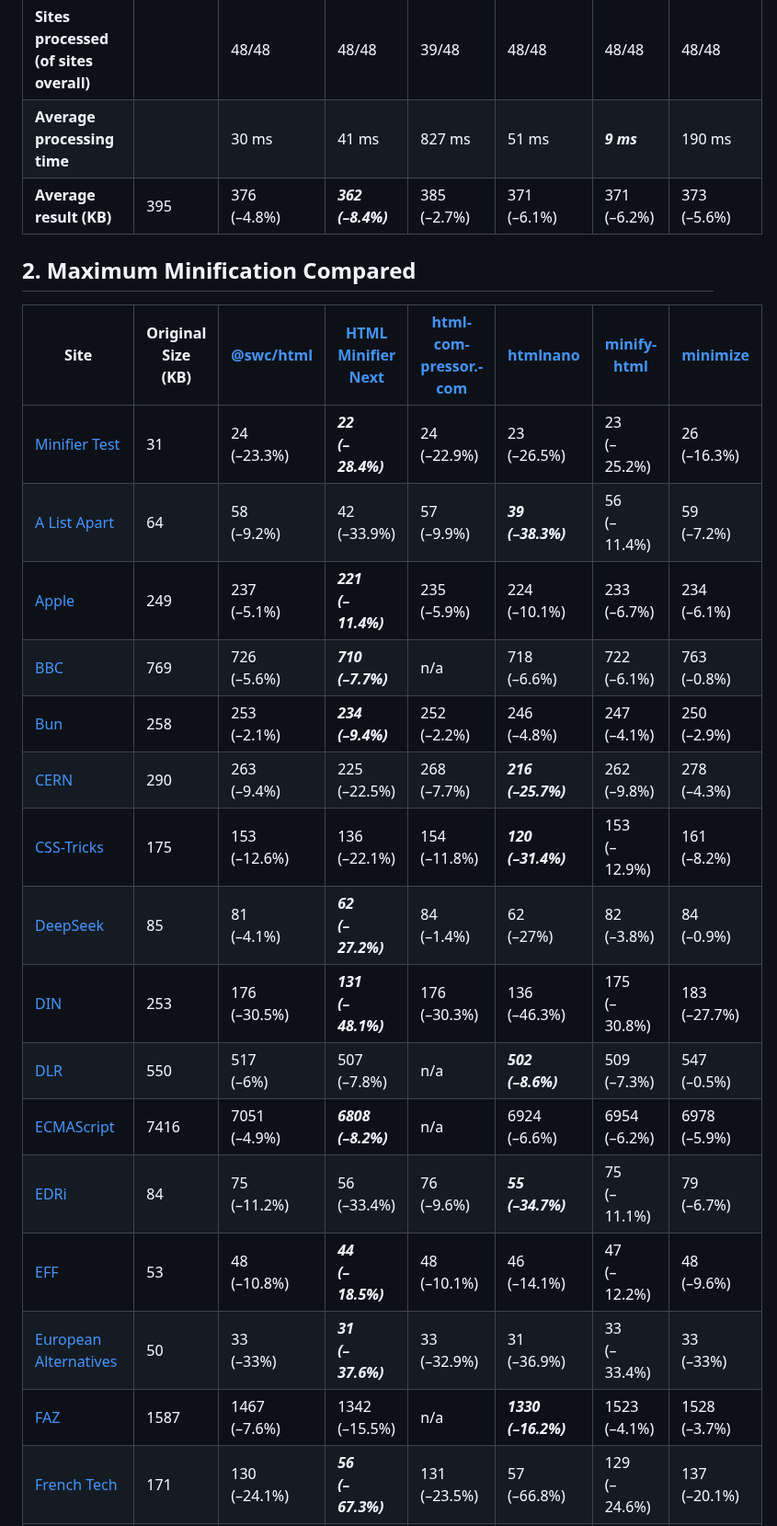
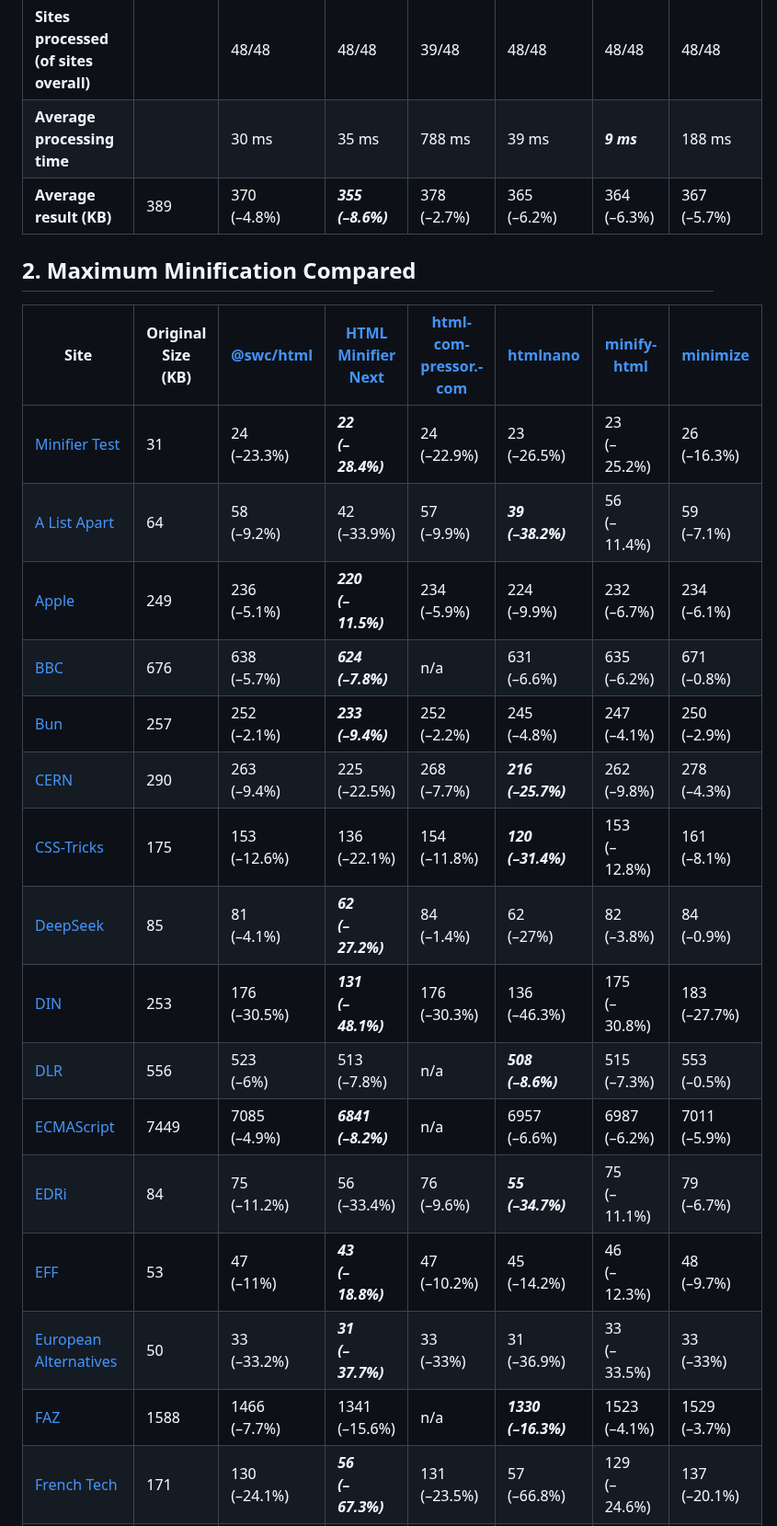
Before and after one commit to j9t/minifier-benchmarks, a Markdown page: README.md, the part around one of its changes. Shown at 92% size. GitHub-like rendering.

```diff
--- a/README.md
+++ b/README.md
@@ -79,25 +79,25 @@ Two tests are run: One exclusively applying [HTML minification](#1-html-minifica
 | **Sites processed (of sites overall)** |  | 48/48 | 48/48 | 39/48 | 48/48 | 48/48 | 48/48 |
-| **Average processing time** |  | 30 ms | 41 ms | 827 ms | 51 ms | ***9 ms*** | 190 ms |
-| **Average result (KB)** | 395 | 376<br>(–4.8%) | ***362<br>(–8.4%)*** | 385<br>(–2.7%) | 371<br>(–6.1%) | 371<br>(–6.2%) | 373<br>(–5.6%) |
+| **Average processing time** |  | 30 ms | 35 ms | 788 ms | 39 ms | ***9 ms*** | 188 ms |
+| **Average result (KB)** | 389 | 370<br>(–4.8%) | ***355<br>(–8.6%)*** | 378<br>(–2.7%) | 365<br>(–6.2%) | 364<br>(–6.3%) | 367<br>(–5.7%) |
 
 ## 2. Maximum Minification Compared
 
 | Site | Original Size (KB) | [@swc/html](https://github.com/swc-project/swc) | [HTML Minifier Next](https://github.com/j9t/html-minifier-next) | [html­com­pressor.­com](https://htmlcompressor.com/) | [htmlnano](https://github.com/posthtml/htmlnano) | [minify-html](https://github.com/wilsonzlin/minify-html) | [minimize](https://github.com/Swaagie/minimize) |
 | --- | --- | --- | --- | --- | --- | --- | --- |
 | [Minifier Test](https://hell.meiert.org/core/html/minifier-test.html) | 31 | 24<br>(–23.3%) | ***22<br>(–28.4%)*** | 24<br>(–22.9%) | 23<br>(–26.5%) | 23<br>(–25.2%) | 26<br>(–16.3%) |
-| [A List Apart](https://alistapart.com/) | 64 | 58<br>(–9.2%) | 42<br>(–33.9%) | 57<br>(–9.9%) | ***39<br>(–38.3%)*** | 56<br>(–11.4%) | 59<br>(–7.2%) |
-| [Apple](https://www.apple.com/) | 249 | 237<br>(–5.1%) | ***221<br>(–11.4%)*** | 235<br>(–5.9%) | 224<br>(–10.1%) | 233<br>(–6.7%) | 234<br>(–6.1%) |
-| [BBC](https://www.bbc.co.uk/) | 769 | 726<br>(–5.6%) | ***710<br>(–7.7%)*** | n/a | 718<br>(–6.6%) | 722<br>(–6.1%) | 763<br>(–0.8%) |
-| [Bun](https://bun.sh/) | 258 | 253<br>(–2.1%) | ***234<br>(–9.4%)*** | 252<br>(–2.2%) | 246<br>(–4.8%) | 247<br>(–4.1%) | 250<br>(–2.9%) |
+| [A List Apart](https://alistapart.com/) | 64 | 58<br>(–9.2%) | 42<br>(–33.9%) | 57<br>(–9.9%) | ***39<br>(–38.2%)*** | 56<br>(–11.4%) | 59<br>(–7.1%) |
+| [Apple](https://www.apple.com/) | 249 | 236<br>(–5.1%) | ***220<br>(–11.5%)*** | 234<br>(–5.9%) | 224<br>(–9.9%) | 232<br>(–6.7%) | 234<br>(–6.1%) |
+| [BBC](https://www.bbc.co.uk/) | 676 | 638<br>(–5.7%) | ***624<br>(–7.8%)*** | n/a | 631<br>(–6.6%) | 635<br>(–6.2%) | 671<br>(–0.8%) |
+| [Bun](https://bun.sh/) | 257 | 252<br>(–2.1%) | ***233<br>(–9.4%)*** | 252<br>(–2.2%) | 245<br>(–4.8%) | 247<br>(–4.1%) | 250<br>(–2.9%) |
 | [CERN](https://home.cern/) | 290 | 263<br>(–9.4%) | 225<br>(–22.5%) | 268<br>(–7.7%) | ***216<br>(–25.7%)*** | 262<br>(–9.8%) | 278<br>(–4.3%) |
-| [CSS-Tricks](https://css-tricks.com/) | 175 | 153<br>(–12.6%) | 136<br>(–22.1%) | 154<br>(–11.8%) | ***120<br>(–31.4%)*** | 153<br>(–12.9%) | 161<br>(–8.2%) |
+| [CSS-Tricks](https://css-tricks.com/) | 175 | 153<br>(–12.6%) | 136<br>(–22.1%) | 154<br>(–11.8%) | ***120<br>(–31.4%)*** | 153<br>(–12.8%) | 161<br>(–8.1%) |
 | [DeepSeek](https://www.deepseek.com/) | 85 | 81<br>(–4.1%) | ***62<br>(–27.2%)*** | 84<br>(–1.4%) | 62<br>(–27%) | 82<br>(–3.8%) | 84<br>(–0.9%) |
 | [DIN](https://www.din.de/) | 253 | 176<br>(–30.5%) | ***131<br>(–48.1%)*** | 176<br>(–30.3%) | 136<br>(–46.3%) | 175<br>(–30.8%) | 183<br>(–27.7%) |
-| [DLR](https://www.dlr.de/) | 550 | 517<br>(–6%) | 507<br>(–7.8%) | n/a | ***502<br>(–8.6%)*** | 509<br>(–7.3%) | 547<br>(–0.5%) |
-| [ECMAScript](https://tc39.es/ecma262/) | 7416 | 7051<br>(–4.9%) | ***6808<br>(–8.2%)*** | n/a | 6924<br>(–6.6%) | 6954<br>(–6.2%) | 6978<br>(–5.9%) |
+| [DLR](https://www.dlr.de/) | 556 | 523<br>(–6%) | 513<br>(–7.8%) | n/a | ***508<br>(–8.6%)*** | 515<br>(–7.3%) | 553<br>(–0.5%) |
+| [ECMAScript](https://tc39.es/ecma262/) | 7449 | 7085<br>(–4.9%) | ***6841<br>(–8.2%)*** | n/a | 6957<br>(–6.6%) | 6987<br>(–6.2%) | 7011<br>(–5.9%) |
 | [EDRi](https://edri.org/) | 84 | 75<br>(–11.2%) | 56<br>(–33.4%) | 76<br>(–9.6%) | ***55<br>(–34.7%)*** | 75<br>(–11.1%) | 79<br>(–6.7%) |
-| [EFF](https://www.eff.org/) | 53 | 48<br>(–10.8%) | ***44<br>(–18.5%)*** | 48<br>(–10.1%) | 46<br>(–14.1%) | 47<br>(–12.2%) | 48<br>(–9.6%) |
-| [European Alternatives](https://european-alternatives.eu/) | 50 | 33<br>(–33%) | ***31<br>(–37.6%)*** | 33<br>(–32.9%) | 31<br>(–36.9%) | 33<br>(–33.4%) | 33<br>(–33%) |
-| [FAZ](https://www.faz.net/aktuell/) | 1587 | 1467<br>(–7.6%) | 1342<br>(–15.5%) | n/a | ***1330<br>(–16.2%)*** | 1523<br>(–4.1%) | 1528<br>(–3.7%) |
+| [EFF](https://www.eff.org/) | 53 | 47<br>(–11%) | ***43<br>(–18.8%)*** | 47<br>(–10.2%) | 45<br>(–14.2%) | 46<br>(–12.3%) | 48<br>(–9.7%) |
+| [European Alternatives](https://european-alternatives.eu/) | 50 | 33<br>(–33.2%) | ***31<br>(–37.7%)*** | 33<br>(–33%) | 31<br>(–36.9%) | 33<br>(–33.5%) | 33<br>(–33%) |
+| [FAZ](https://www.faz.net/aktuell/) | 1588 | 1466<br>(–7.7%) | 1341<br>(–15.6%) | n/a | ***1330<br>(–16.3%)*** | 1523<br>(–4.1%) | 1529<br>(–3.7%) |
 | [French Tech](https://lafrenchtech.gouv.fr/) | 171 | 130<br>(–24.1%) | ***56<br>(–67.3%)*** | 131<br>(–23.5%) | 57<br>(–66.8%) | 129<br>(–24.6%) | 137<br>(–20.1%) |
 | [Front-End Social](https://front-end.social/) | 54 | 51<br>(–5.6%) | ***47<br>(–13.9%)*** | 52<br>(–4%) | 47<br>(–13.8%) | 50<br>(–7.6%) | 52<br>(–3.8%) |
```
Also changed, not shown: other parts of README.md (+56 -56 lines).
